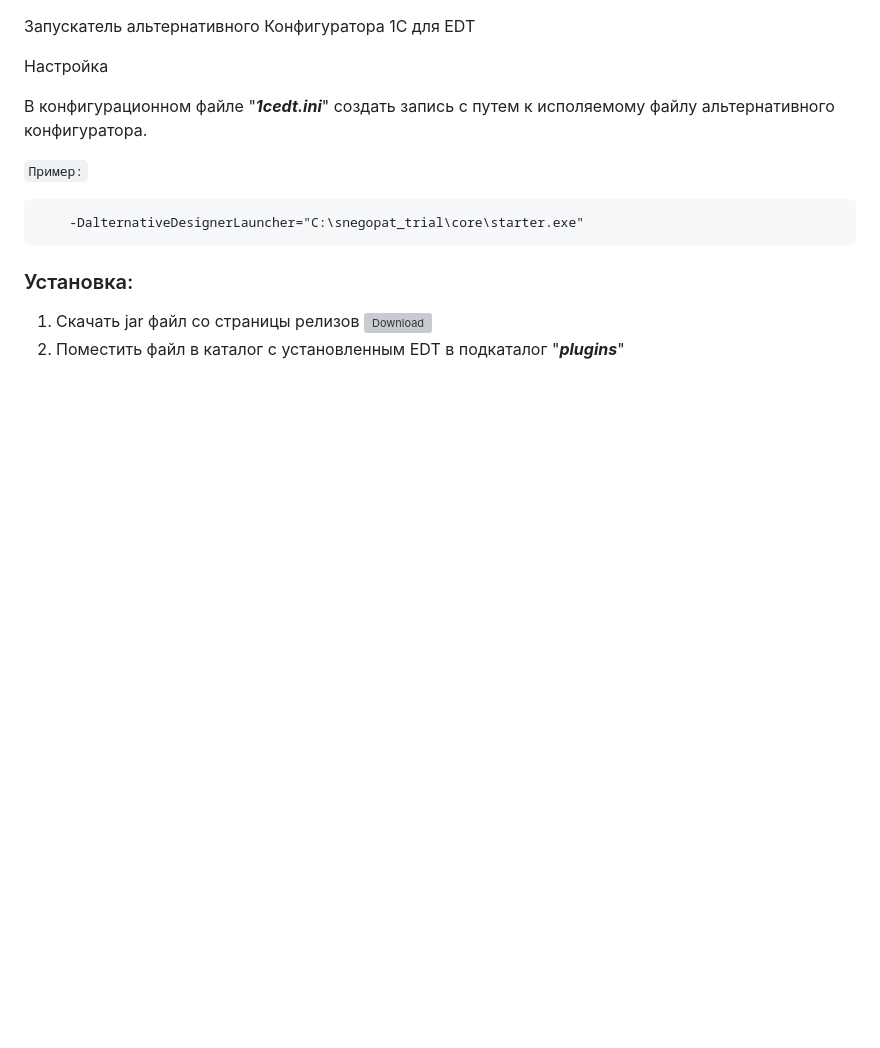
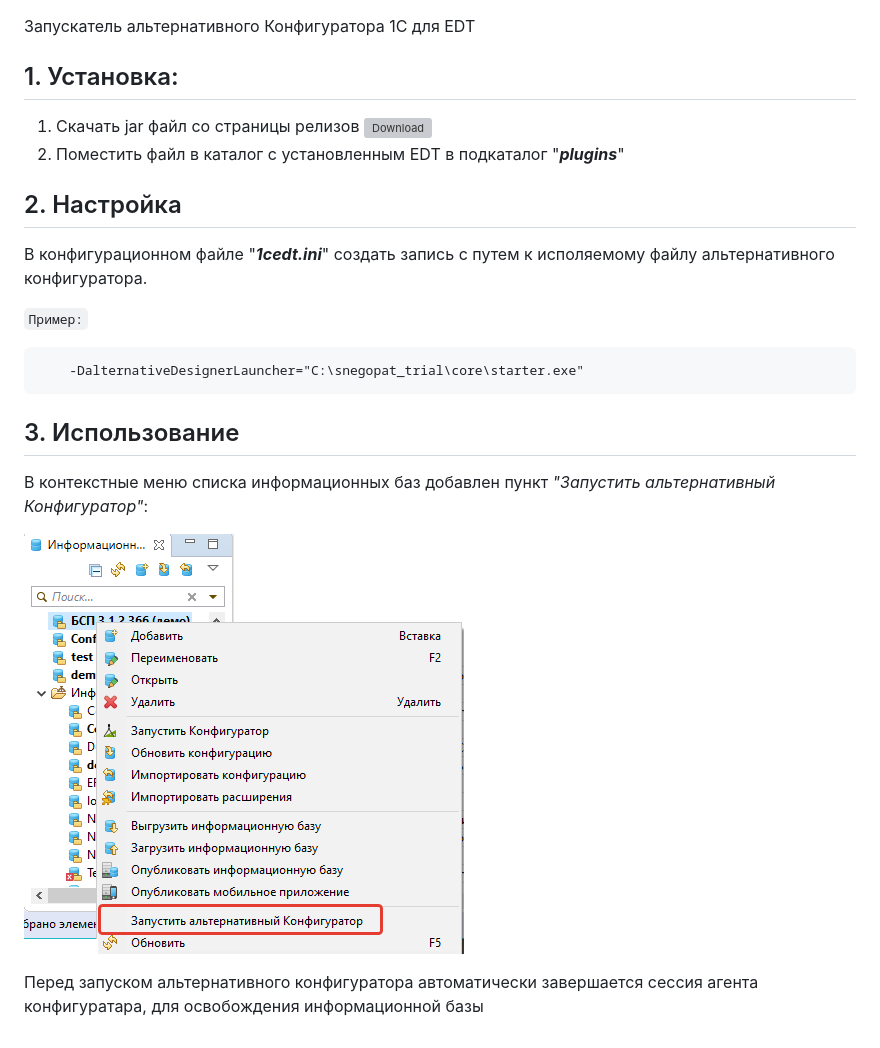
Before and after one commit to YanSergey/edt.externalDesignerLauncher, a Markdown page: README.md, the part around the change printed below. Drawn GitHub-style; pictures changed too: img/LaunchView.png (added); blank space fills up the shorter version; grey boxes are pictures that could not be loaded.

Commit message:
Доработка документации

```diff
--- a/README.md
+++ b/README.md
@@ -2,6 +7,10 @@
 Запускатель альтернативного Конфигуратора 1С для EDT
 
-Настройка
+## 1. Установка:
+1. Скачать jar файл со страницы релизов [![Download](https://img.shields.io/github/release/YanSergey/edt.externalDesignerLauncher?label=download&style=flat)](https://github.com/YanSergey/edt.externalDesignerLauncher/releases/latest)
+2. Поместить файл в каталог с установленным EDT в подкаталог "***plugins***"
+
+## 2. Настройка
 
 В конфигурационном файле "***1cedt.ini***" создать запись с путем к исполяемому файлу альтернативного конфигуратора.
 
@@ -9,6 +18,9 @@
 
         -DalternativeDesignerLauncher="C:\snegopat_trial\core\starter.exe"
 
-### Установка:
-1. Скачать jar файл со страницы релизов [![Download](https://img.shields.io/github/release/YanSergey/edt.externalDesignerLauncher?label=download&style=flat)](https://github.com/YanSergey/edt.externalDesignerLauncher/releases/latest)
-2. Поместить файл в каталог с установленным EDT в подкаталог "***plugins***"
+## 3. Использование
+В контекстные меню списка информационных баз добавлен пункт *"Запустить альтернативный Конфигуратор"*:
+
+![Menu](/img/LaunchView.png "Меню с пунктом")
+
+Перед запуском альтернативного конфигуратора автоматически завершается сессия агента конфигуратара, для освобождения информационной базы
```
Also changed, not shown: other parts of README.md (+5 -0 lines).
